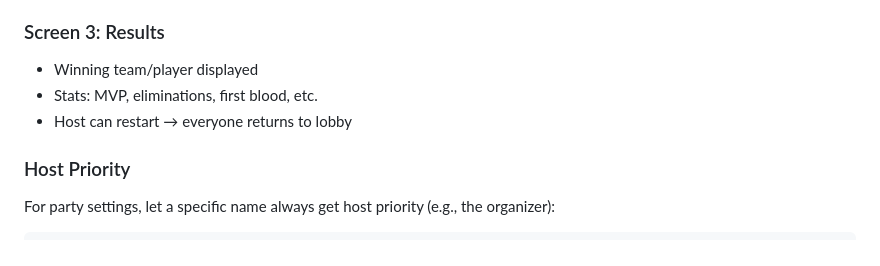
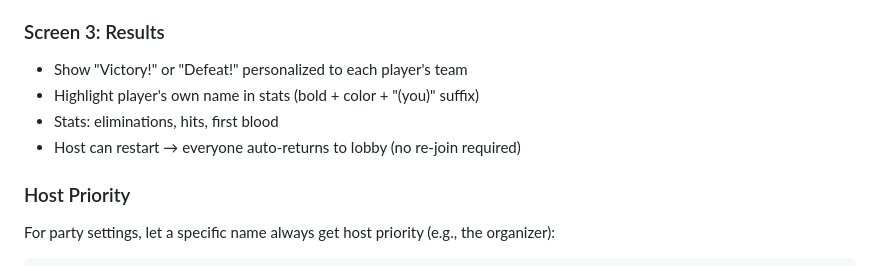
Before and after one commit to azaleas/snowball-fight, a Markdown page: MULTIPLAYER_GAME_PLAYBOOK.md, the part around the change. Drawn GitHub-style.

```diff
--- a/MULTIPLAYER_GAME_PLAYBOOK.md
+++ b/MULTIPLAYER_GAME_PLAYBOOK.md
@@ -171,9 +171,10 @@ Every game follows this three-screen pattern:
 - Win condition checked after every relevant event
 
 ### Screen 3: Results
-- Winning team/player displayed
-- Stats: MVP, eliminations, first blood, etc.
-- Host can restart → everyone returns to lobby
+- Show "Victory!" or "Defeat!" personalized to each player's team
+- Highlight player's own name in stats (bold + color + "(you)" suffix)
+- Stats: eliminations, hits, first blood
+- Host can restart → everyone auto-returns to lobby (no re-join required)
 
 ### Host Priority
 For party settings, let a specific name always get host priority (e.g., the organizer):
```
Also changed, not shown: PLAN.md (+1 -1 lines), README.md (+1 -1 lines).
